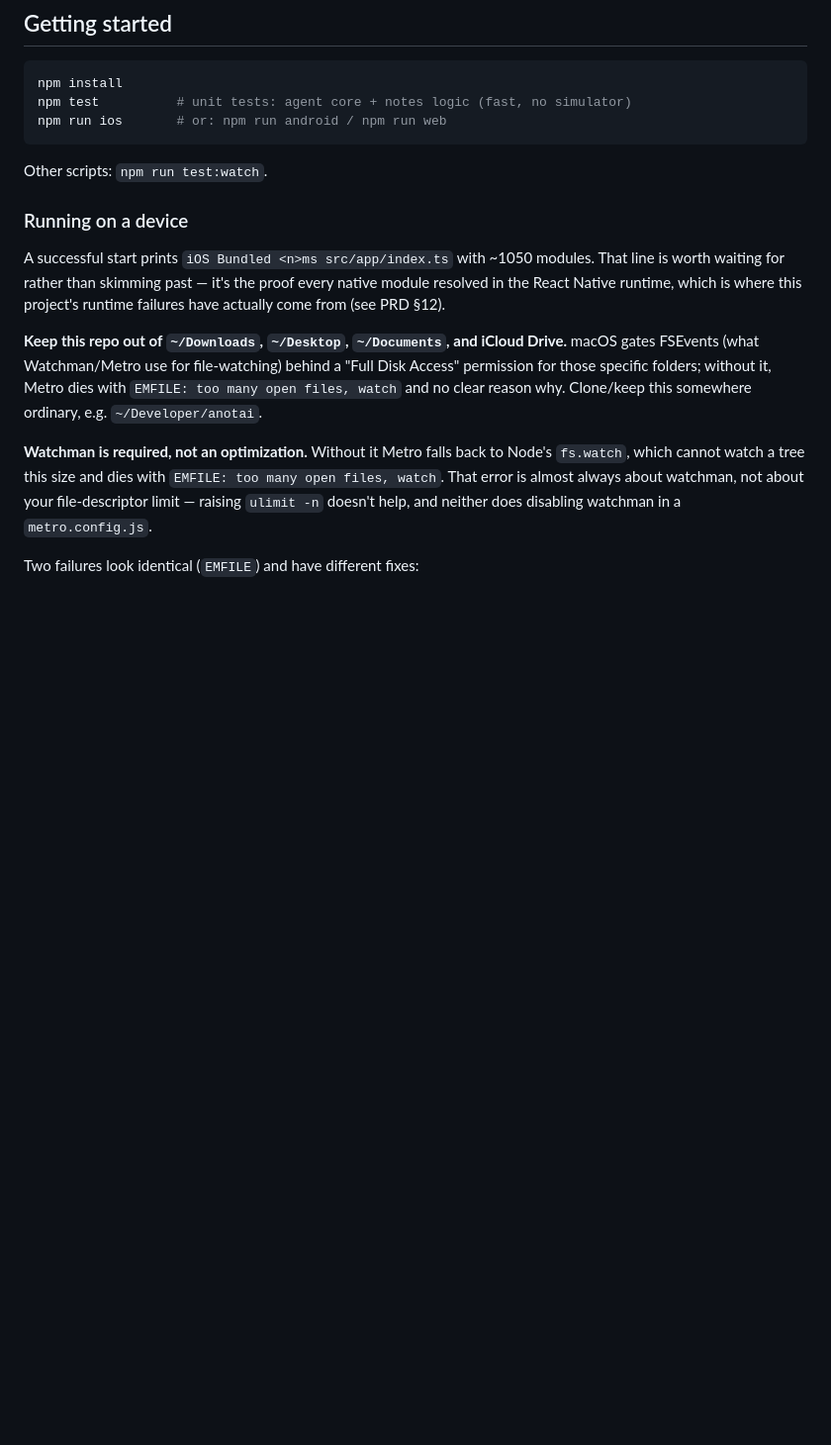
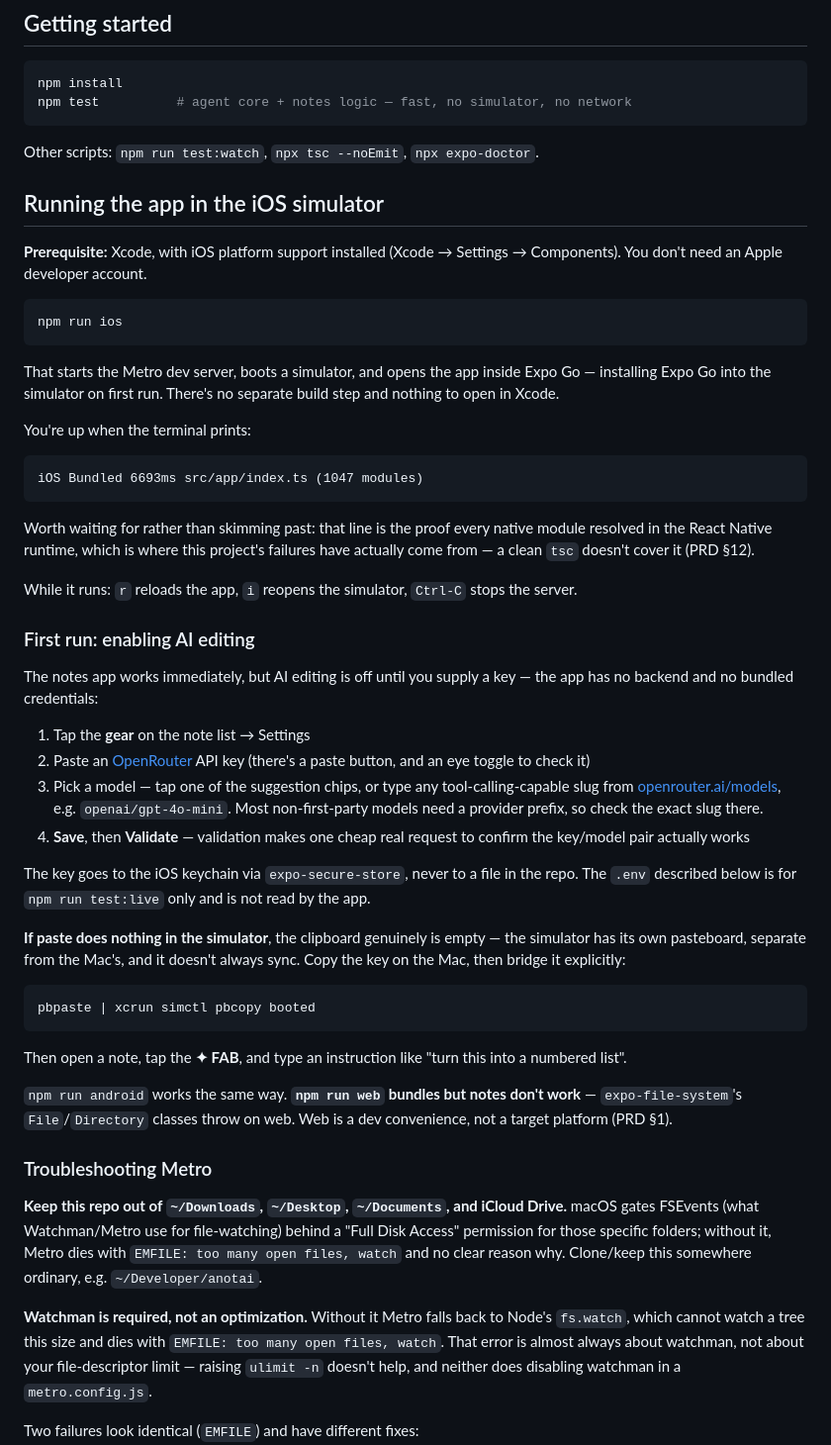
Before and after one commit to matheusgalvao1/anotAI, a Markdown page: README.md, the part around the change. Shown at 99% size. Drawn GitHub-style; blank space fills up the shorter version.

Commit message:
Add actual instructions for running the app
The "Running on a device" section had been reduced to troubleshooting
with no command left in it -- the one place a reader looks for how to
start the app was entirely Metro/watchman failure modes, and `npm run
ios` was buried in a Getting started block behind a terse comment.

Now states the prerequisite (Xcode with iOS platform support, no
developer account needed), what `npm run ios` actually does (starts
Metro, boots a simulator, installs and opens Expo Go -- no build step,
nothing to open in Xcode), what success looks like, and the reload/stop
keys.

Adds the first-run path for AI editing, which nothing documented: the
notes app works immediately but the agent is inert until a key is entered
in Settings, since there is no backend and no bundled credentials. Uses
the model slug the repo already suggests elsewhere rather than a
plausible-looking guess, and matches the real button order in
SettingsScreen -- Save, then Validate.

Also records that the simulator has its own pasteboard, which is why
pasting a key can silently do nothing, with the one-liner that bridges
it. That cost real time to work out once.

Notes that `npm run web` bundles but cannot store notes, so nobody
reaches for it expecting a working app.

````diff
--- a/README.md
+++ b/README.md
@@ -80,15 +80,53 @@ PRD.md                        full product requirements and architecture doc
 
 ```bash
 npm install
-npm test          # unit tests: agent core + notes logic (fast, no simulator)
-npm run ios       # or: npm run android / npm run web
+npm test          # agent core + notes logic — fast, no simulator, no network
 ```
 
-Other scripts: `npm run test:watch`.
+Other scripts: `npm run test:watch`, `npx tsc --noEmit`, `npx expo-doctor`.
 
-### Running on a device
+## Running the app in the iOS simulator
 
-A successful start prints `iOS Bundled <n>ms src/app/index.ts` with ~1050 modules. That line is worth waiting for rather than skimming past — it's the proof every native module resolved in the React Native runtime, which is where this project's runtime failures have actually come from (see PRD §12).
+**Prerequisite:** Xcode, with iOS platform support installed (Xcode → Settings → Components). You don't need an Apple developer account.
+
+```bash
+npm run ios
+```
+
+That starts the Metro dev server, boots a simulator, and opens the app inside Expo Go — installing Expo Go into the simulator on first run. There's no separate build step and nothing to open in Xcode.
+
+You're up when the terminal prints:
+
+```
+iOS Bundled 6693ms src/app/index.ts (1047 modules)
+```
+
+Worth waiting for rather than skimming past: that line is the proof every native module resolved in the React Native runtime, which is where this project's failures have actually come from — a clean `tsc` doesn't cover it (PRD §12).
+
+While it runs: `r` reloads the app, `i` reopens the simulator, `Ctrl-C` stops the server.
+
+### First run: enabling AI editing
+
+The notes app works immediately, but AI editing is off until you supply a key — the app has no backend and no bundled credentials:
+
+1. Tap the **gear** on the note list → Settings
+2. Paste an [OpenRouter](https://openrouter.ai/keys) API key (there's a paste button, and an eye toggle to check it)
+3. Pick a model — tap one of the suggestion chips, or type any tool-calling-capable slug from [openrouter.ai/models](https://openrouter.ai/models), e.g. `openai/gpt-4o-mini`. Most non-first-party models need a provider prefix, so check the exact slug there.
+4. **Save**, then **Validate** — validation makes one cheap real request to confirm the key/model pair actually works
+
+The key goes to the iOS keychain via `expo-secure-store`, never to a file in the repo. The `.env` described below is for `npm run test:live` only and is not read by the app.
+
+**If paste does nothing in the simulator**, the clipboard genuinely is empty — the simulator has its own pasteboard, separate from the Mac's, and it doesn't always sync. Copy the key on the Mac, then bridge it explicitly:
+
+```bash
+pbpaste | xcrun simctl pbcopy booted
+```
+
+Then open a note, tap the **✦ FAB**, and type an instruction like "turn this into a numbered list".
+
+`npm run android` works the same way. **`npm run web` bundles but notes don't work** — `expo-file-system`'s `File`/`Directory` classes throw on web. Web is a dev convenience, not a target platform (PRD §1).
+
+### Troubleshooting Metro
 
 **Keep this repo out of `~/Downloads`, `~/Desktop`, `~/Documents`, and iCloud Drive.** macOS gates FSEvents (what Watchman/Metro use for file-watching) behind a "Full Disk Access" permission for those specific folders; without it, Metro dies with `EMFILE: too many open files, watch` and no clear reason why. Clone/keep this somewhere ordinary, e.g. `~/Developer/anotai`.
 
````
